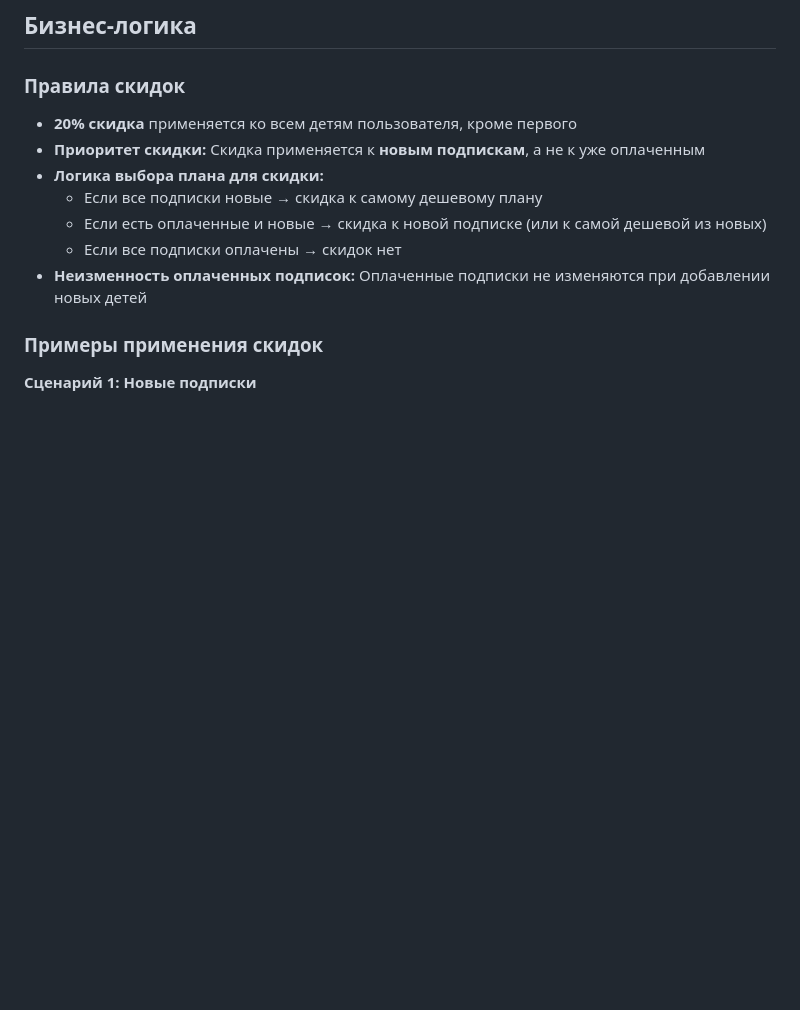
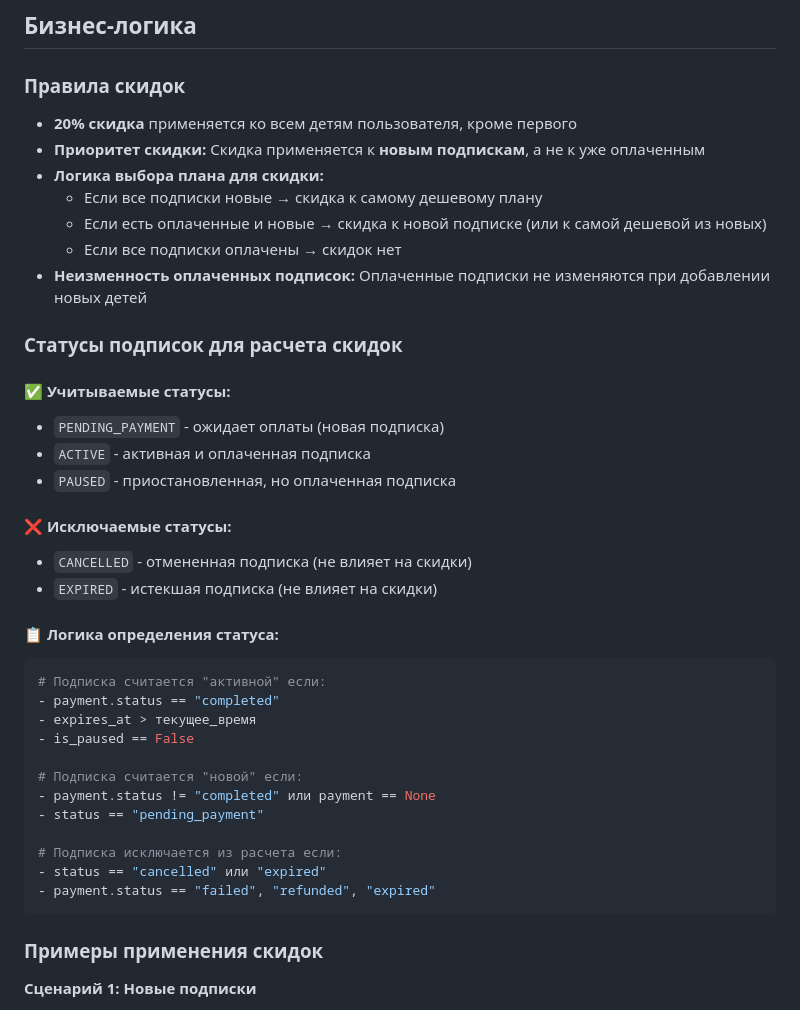
Before and after one commit to soulfeelings/box4kids-server, a Markdown page: docs/discount_plan.md, the part around the change printed below. GitHub-like rendering; blank space fills up the shorter version.

````diff
--- a/docs/discount_plan.md
+++ b/docs/discount_plan.md
@@ -11,6 +11,36 @@
   - Если есть оплаченные и новые → скидка к новой подписке (или к самой дешевой из новых)
   - Если все подписки оплачены → скидок нет
 - **Неизменность оплаченных подписок:** Оплаченные подписки не изменяются при добавлении новых детей
+
+### Статусы подписок для расчета скидок
+
+#### ✅ **Учитываемые статусы:**
+
+- `PENDING_PAYMENT` - ожидает оплаты (новая подписка)
+- `ACTIVE` - активная и оплаченная подписка
+- `PAUSED` - приостановленная, но оплаченная подписка
+
+#### ❌ **Исключаемые статусы:**
+
+- `CANCELLED` - отмененная подписка (не влияет на скидки)
+- `EXPIRED` - истекшая подписка (не влияет на скидки)
+
+#### 📋 **Логика определения статуса:**
+
+```python
+# Подписка считается "активной" если:
+- payment.status == "completed"
+- expires_at > текущее_время
+- is_paused == False
+
+# Подписка считается "новой" если:
+- payment.status != "completed" или payment == None
+- status == "pending_payment"
+
+# Подписка исключается из расчета если:
+- status == "cancelled" или "expired"
+- payment.status == "failed", "refunded", "expired"
+```
 
 ### Примеры применения скидок
 
````
Also changed, not shown: other parts of docs/discount_plan.md (+88 -12 lines).
